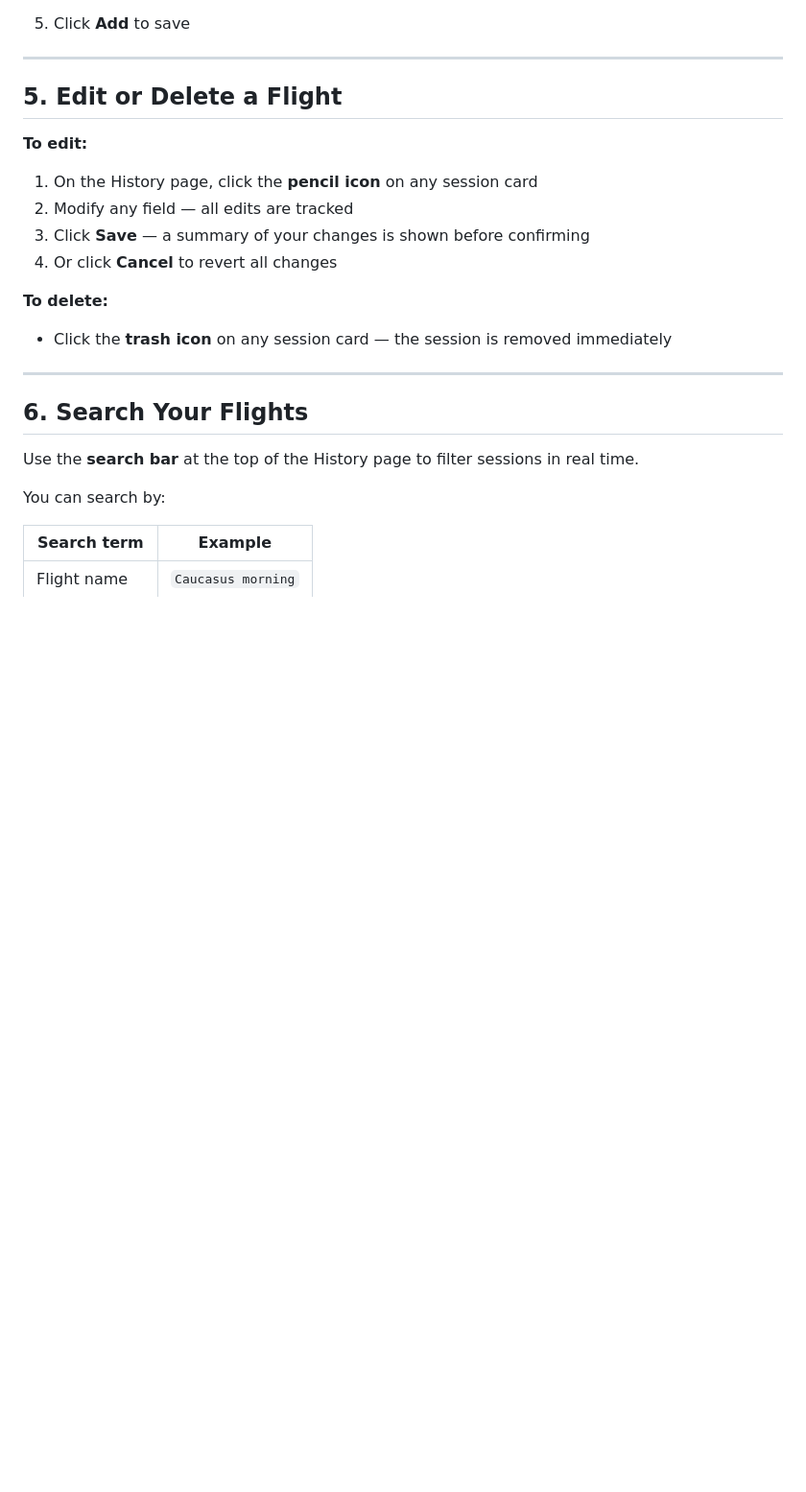
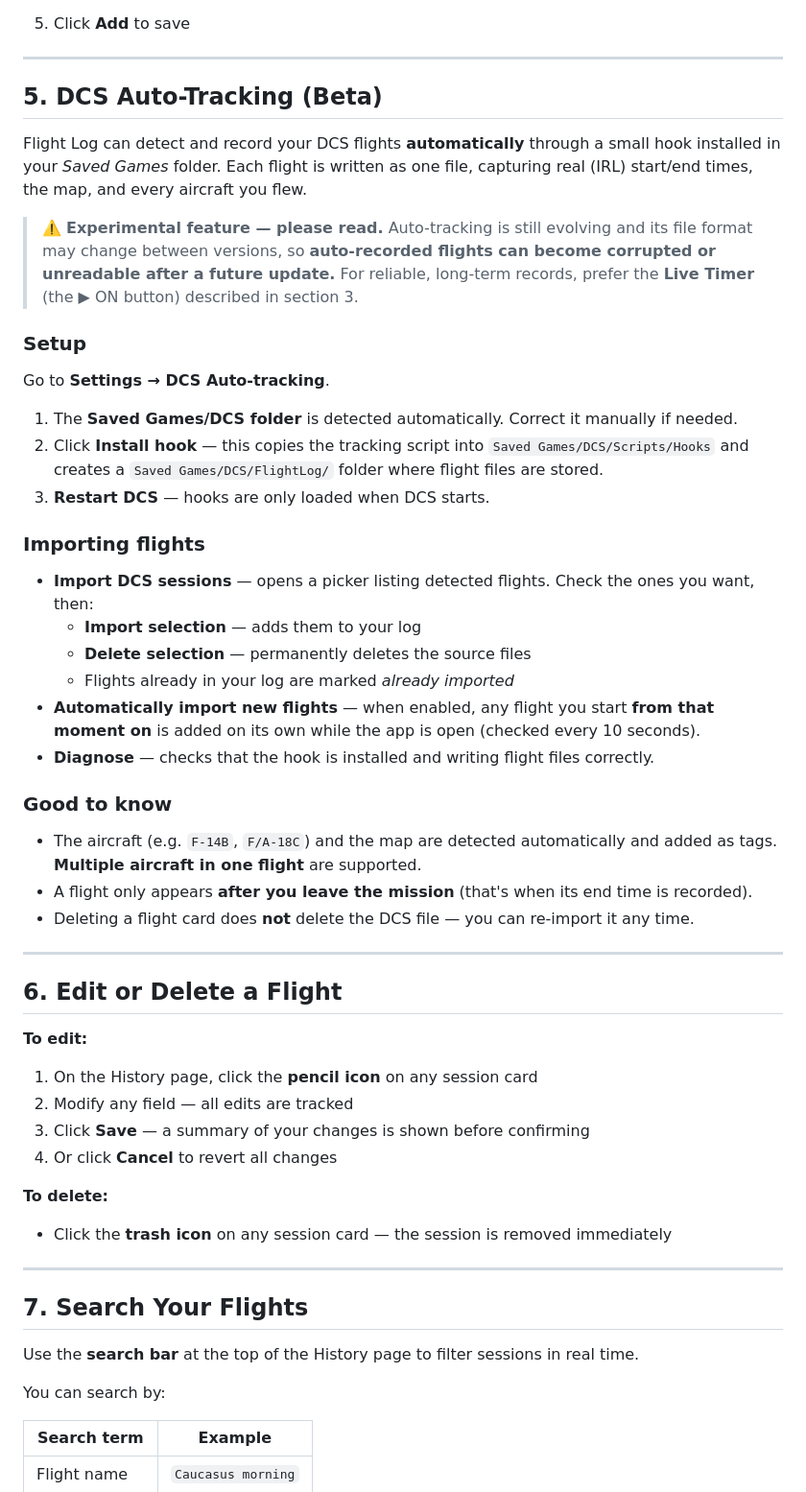
Before and after one commit to Annhwu/flight-log, a Markdown page: GUIDE.md, the part around one of its changes. Shown at 96% size. Rendered like a GitHub page; blank space fills up the shorter version.

```diff
--- a/GUIDE.md
+++ b/GUIDE.md
@@ -79,7 +85,39 @@ Use this to log a flight after the fact.
 
 ---
 
-## 5. Edit or Delete a Flight
+## 5. DCS Auto-Tracking (Beta)
+
+Flight Log can detect and record your DCS flights **automatically** through a small hook installed in your *Saved Games* folder. Each flight is written as one file, capturing real (IRL) start/end times, the map, and every aircraft you flew.
+
+> ⚠️ **Experimental feature — please read.**
+> Auto-tracking is still evolving and its file format may change between versions, so **auto-recorded flights can become corrupted or unreadable after a future update.** For reliable, long-term records, prefer the **Live Timer** (the ▶ ON button) described in section 3.
+
+### Setup
+
+Go to **Settings → DCS Auto-tracking**.
+
+1. The **Saved Games/DCS folder** is detected automatically. Correct it manually if needed.
+2. Click **Install hook** — this copies the tracking script into `Saved Games/DCS/Scripts/Hooks` and creates a `Saved Games/DCS/FlightLog/` folder where flight files are stored.
+3. **Restart DCS** — hooks are only loaded when DCS starts.
+
+### Importing flights
+
+- **Import DCS sessions** — opens a picker listing detected flights. Check the ones you want, then:
+  - **Import selection** — adds them to your log
+  - **Delete selection** — permanently deletes the source files
+  - Flights already in your log are marked *already imported*
+- **Automatically import new flights** — when enabled, any flight you start **from that moment on** is added on its own while the app is open (checked every 10 seconds).
+- **Diagnose** — checks that the hook is installed and writing flight files correctly.
+
+### Good to know
+
+- The aircraft (e.g. `F-14B`, `F/A-18C`) and the map are detected automatically and added as tags. **Multiple aircraft in one flight** are supported.
+- A flight only appears **after you leave the mission** (that's when its end time is recorded).
+- Deleting a flight card does **not** delete the DCS file — you can re-import it any time.
+
+---
+
+## 6. Edit or Delete a Flight
 
 **To edit:**
 1. On the History page, click the **pencil icon** on any session card
@@ -92,7 +130,7 @@ Use this to log a flight after the fact.
 
 ---
 
-## 6. Search Your Flights
+## 7. Search Your Flights
 
 Use the **search bar** at the top of the History page to filter sessions in real time.
 
```
Also changed, not shown: other parts of GUIDE.md (+56 -13 lines).
